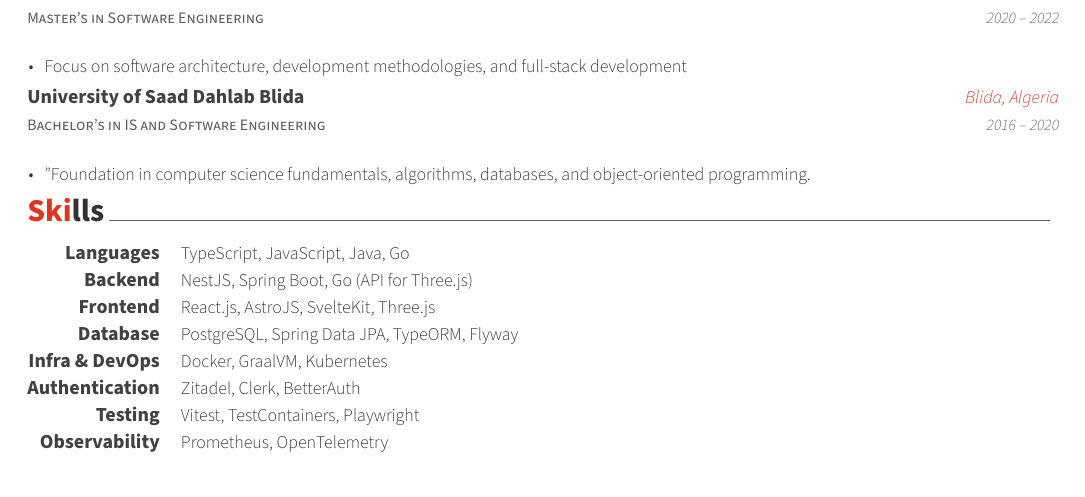
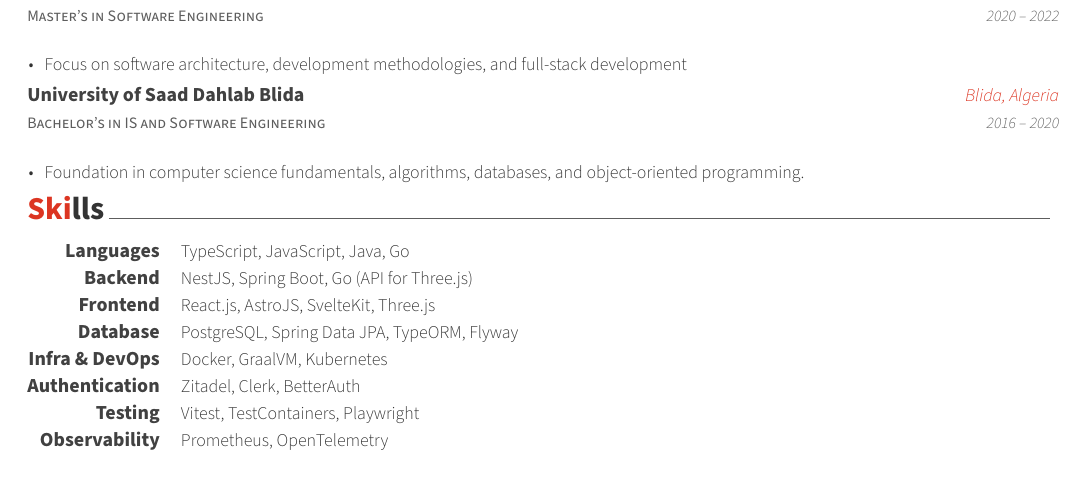
Before and after one commit to samir1498/CV, a LaTeX CV (Bettahar-Samir-Resume.tex, which reads sections/en/education.tex): part of the page, cut so that both start at the same text. Compiled offline with XeLaTeX.

Commit message:
fix: typo

```diff
--- a/sections/en/education.tex
+++ b/sections/en/education.tex
@@ -22,7 +22,7 @@
     {2016 -- 2020}
     {
       \begin{cvitems}
-        \item {"Foundation in computer science fundamentals, algorithms, databases, and object-oriented programming.}
+        \item {Foundation in computer science fundamentals, algorithms, databases, and object-oriented programming.}
       \end{cvitems}
     }
 
```
